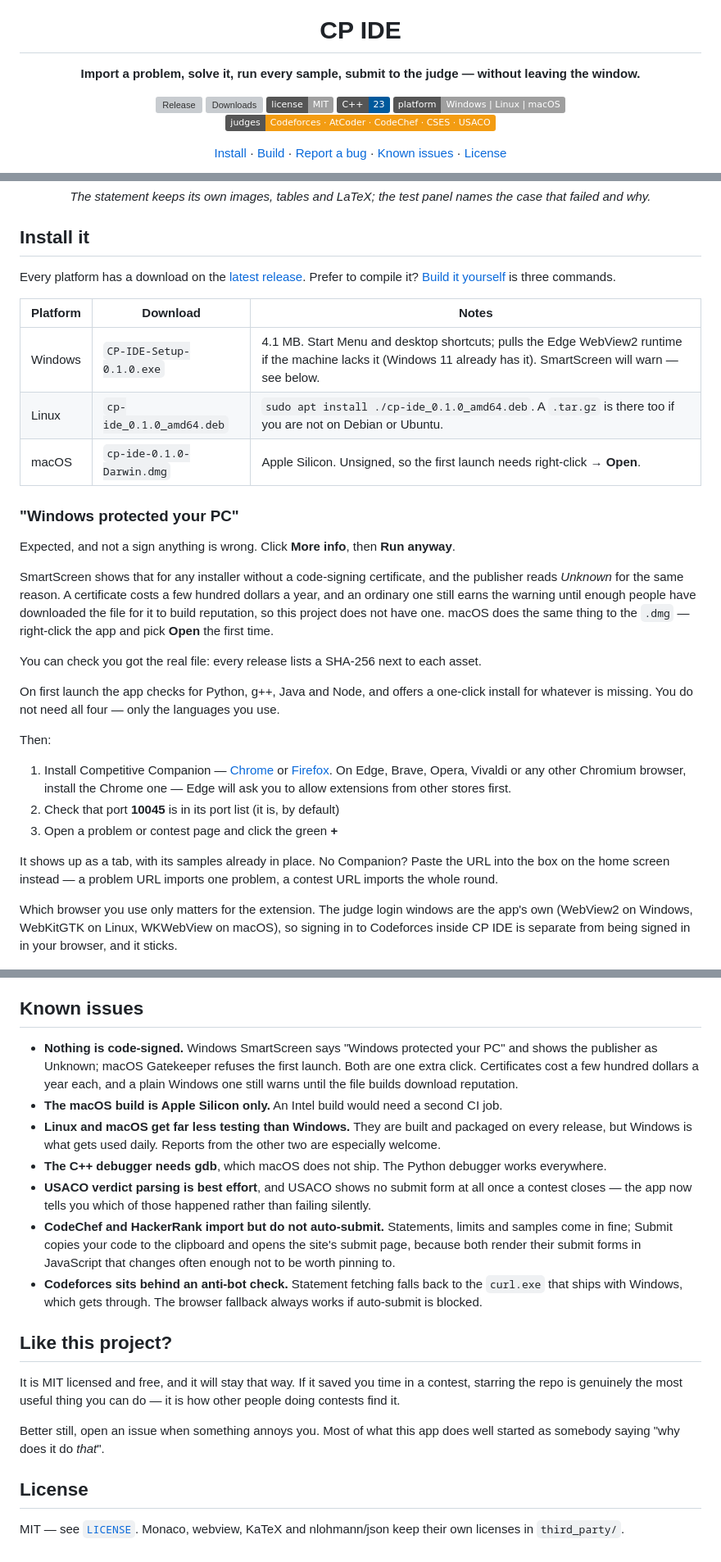
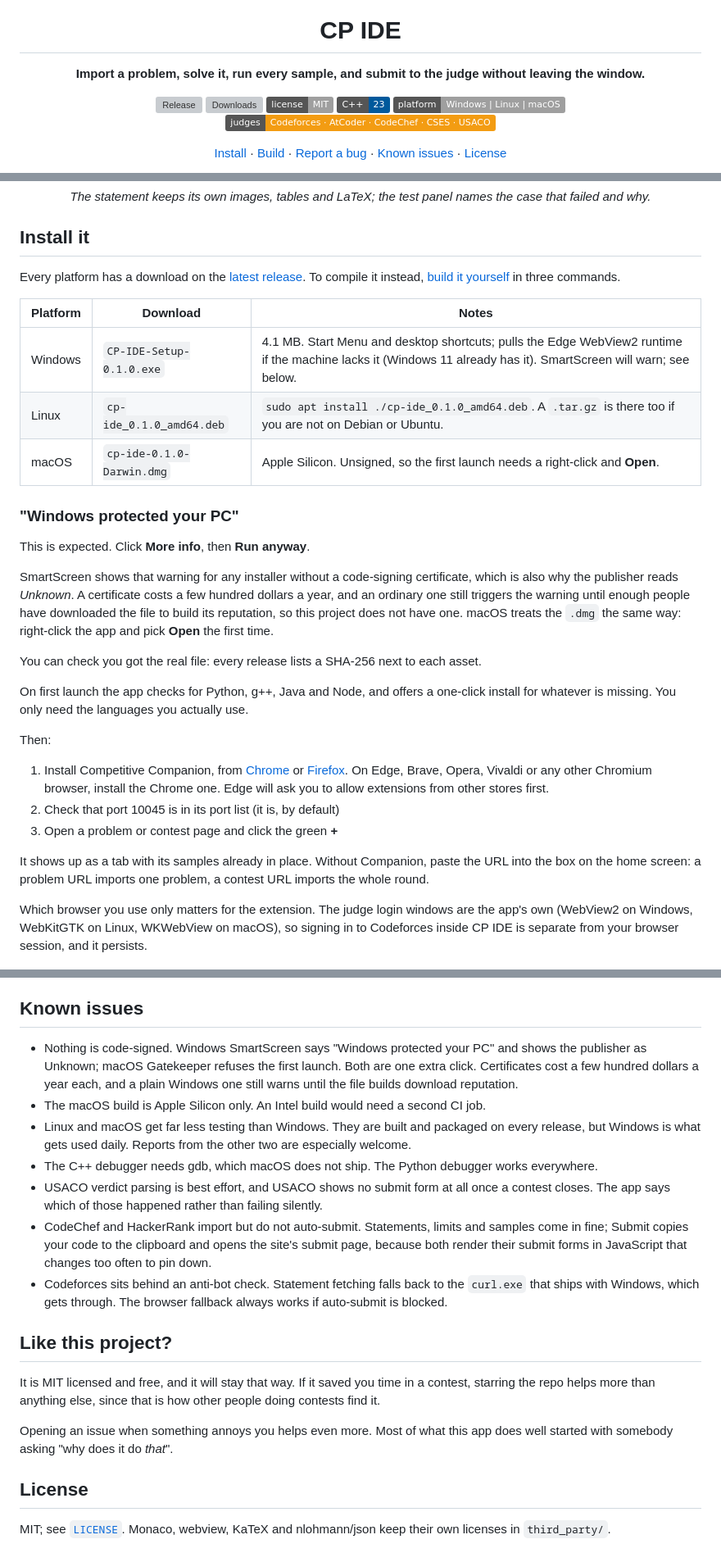
Before and after one commit to j-o-s-e-p-h-h/CP-IDE, a Markdown page: README.md, 3 parts joined by grey strips. Shown at 82% size. GitHub-like rendering; badges without logos; grey boxes are pictures that could not be loaded.

```diff
--- a/README.md
+++ b/README.md
@@ -4,7 +4,7 @@
 
 # CP IDE
 
-**Import a problem, solve it, run every sample, submit to the judge — without leaving the window.**
+**Import a problem, solve it, run every sample, and submit to the judge without leaving the window.**
 
 [![Release](https://img.shields.io/github/v/release/j-o-s-e-p-h-h/CP-IDE?color=2cbb5d)](https://github.com/j-o-s-e-p-h-h/CP-IDE/releases/latest)
 [![Downloads](https://img.shields.io/github/downloads/j-o-s-e-p-h-h/CP-IDE/total?color=2cbb5d)](https://github.com/j-o-s-e-p-h-h/CP-IDE/releases)
@@ -44,42 +43,42 @@ gives you one key to compile and run everything. It covers:
 
 Every platform has a download on the
 [latest release](https://github.com/j-o-s-e-p-h-h/CP-IDE/releases/latest).
-Prefer to compile it? [Build it yourself](#build-it-yourself) is three commands.
+To compile it instead, [build it yourself](#build-it-yourself) in three commands.
 
 | Platform | Download | Notes |
 | --- | --- | --- |
-| Windows | `CP-IDE-Setup-0.1.0.exe` | 4.1 MB. Start Menu and desktop shortcuts; pulls the Edge WebView2 runtime if the machine lacks it (Windows 11 already has it). SmartScreen will warn — see below. |
+| Windows | `CP-IDE-Setup-0.1.0.exe` | 4.1 MB. Start Menu and desktop shortcuts; pulls the Edge WebView2 runtime if the machine lacks it (Windows 11 already has it). SmartScreen will warn; see below. |
 | Linux | `cp-ide_0.1.0_amd64.deb` | `sudo apt install ./cp-ide_0.1.0_amd64.deb`. A `.tar.gz` is there too if you are not on Debian or Ubuntu. |
-| macOS | `cp-ide-0.1.0-Darwin.dmg` | Apple Silicon. Unsigned, so the first launch needs right-click → **Open**. |
+| macOS | `cp-ide-0.1.0-Darwin.dmg` | Apple Silicon. Unsigned, so the first launch needs a right-click and **Open**. |
 
 ### "Windows protected your PC"
 
-Expected, and not a sign anything is wrong. Click **More info**, then **Run anyway**.
+This is expected. Click **More info**, then **Run anyway**.
 
-SmartScreen shows that for any installer without a code-signing certificate, and the
-publisher reads *Unknown* for the same reason. A certificate costs a few hundred dollars a
-year, and an ordinary one still earns the warning until enough people have downloaded the
-file for it to build reputation, so this project does not have one. macOS does the same
-thing to the `.dmg` — right-click the app and pick **Open** the first time.
+SmartScreen shows that warning for any installer without a code-signing certificate, which
+is also why the publisher reads *Unknown*. A certificate costs a few hundred dollars a
+year, and an ordinary one still triggers the warning until enough people have downloaded
+the file to build its reputation, so this project does not have one. macOS treats the
+`.dmg` the same way: right-click the app and pick **Open** the first time.
 
 You can check you got the real file: every release lists a SHA-256 next to each asset.
 
 On first launch the app checks for Python, g++, Java and Node, and offers a one-click
-install for whatever is missing. You do not need all four — only the languages you use.
+install for whatever is missing. You only need the languages you actually use.
 
 Then:
 
-1. Install Competitive Companion — [Chrome](https://chromewebstore.google.com/detail/competitive-companion/cjnmckjndlpiamhfimnnjmnckgghkjbl) or [Firefox](https://addons.mozilla.org/en-US/firefox/addon/competitive-companion/). On Edge, Brave, Opera, Vivaldi or any other Chromium browser, install the Chrome one — Edge will ask you to allow extensions from other stores first.
-2. Check that port **10045** is in its port list (it is, by default)
+1. Install Competitive Companion, from [Chrome](https://chromewebstore.google.com/detail/competitive-companion/cjnmckjndlpiamhfimnnjmnckgghkjbl) or [Firefox](https://addons.mozilla.org/en-US/firefox/addon/competitive-companion/). On Edge, Brave, Opera, Vivaldi or any other Chromium browser, install the Chrome one. Edge will ask you to allow extensions from other stores first.
+2. Check that port 10045 is in its port list (it is, by default)
 3. Open a problem or contest page and click the green **+**
 
-It shows up as a tab, with its samples already in place. No Companion? Paste the URL into
-the box on the home screen instead — a problem URL imports one problem, a contest URL
-imports the whole round.
+It shows up as a tab with its samples already in place. Without Companion, paste the URL
+into the box on the home screen: a problem URL imports one problem, a contest URL imports
+the whole round.
 
 Which browser you use only matters for the extension. The judge login windows are the
 app's own (WebView2 on Windows, WebKitGTK on Linux, WKWebView on macOS), so signing in to
-Codeforces inside CP IDE is separate from being signed in in your browser, and it sticks.
+Codeforces inside CP IDE is separate from your browser session, and it persists.
 
 ![The launcher](docs/home.png)
 
@@ -177,24 +176,24 @@ If you are adding a judge, `src/judges/drivers.cpp` is the place; each site is o
 
 ## Known issues
 
-* **Nothing is code-signed.** Windows SmartScreen says "Windows protected your PC" and shows the publisher as Unknown; macOS Gatekeeper refuses the first launch. Both are one extra click. Certificates cost a few hundred dollars a year each, and a plain Windows one still warns until the file builds download reputation.
-* **The macOS build is Apple Silicon only.** An Intel build would need a second CI job.
-* **Linux and macOS get far less testing than Windows.** They are built and packaged on every release, but Windows is what gets used daily. Reports from the other two are especially welcome.
-* **The C++ debugger needs gdb**, which macOS does not ship. The Python debugger works everywhere.
-* **USACO verdict parsing is best effort**, and USACO shows no submit form at all once a contest closes — the app now tells you which of those happened rather than failing silently.
-* **CodeChef and HackerRank import but do not auto-submit.** Statements, limits and samples come in fine; Submit copies your code to the clipboard and opens the site's submit page, because both render their submit forms in JavaScript that changes often enough not to be worth pinning to.
-* **Codeforces sits behind an anti-bot check.** Statement fetching falls back to the `curl.exe` that ships with Windows, which gets through. The browser fallback always works if auto-submit is blocked.
+* Nothing is code-signed. Windows SmartScreen says "Windows protected your PC" and shows the publisher as Unknown; macOS Gatekeeper refuses the first launch. Both are one extra click. Certificates cost a few hundred dollars a year each, and a plain Windows one still warns until the file builds download reputation.
+* The macOS build is Apple Silicon only. An Intel build would need a second CI job.
+* Linux and macOS get far less testing than Windows. They are built and packaged on every release, but Windows is what gets used daily. Reports from the other two are especially welcome.
+* The C++ debugger needs gdb, which macOS does not ship. The Python debugger works everywhere.
+* USACO verdict parsing is best effort, and USACO shows no submit form at all once a contest closes. The app says which of those happened rather than failing silently.
+* CodeChef and HackerRank import but do not auto-submit. Statements, limits and samples come in fine; Submit copies your code to the clipboard and opens the site's submit page, because both render their submit forms in JavaScript that changes too often to pin down.
+* Codeforces sits behind an anti-bot check. Statement fetching falls back to the `curl.exe` that ships with Windows, which gets through. The browser fallback always works if auto-submit is blocked.
 
 ## Like this project?
 
 It is MIT licensed and free, and it will stay that way. If it saved you time in a contest,
-starring the repo is genuinely the most useful thing you can do — it is how other people
-doing contests find it.
+starring the repo helps more than anything else, since that is how other people doing
+contests find it.
 
-Better still, open an issue when something annoys you. Most of what this app does well
-started as somebody saying "why does it do *that*".
+Opening an issue when something annoys you helps even more. Most of what this app does
+well started with somebody asking "why does it do *that*".
 
 ## License
 
-MIT — see [`LICENSE`](LICENSE). Monaco, webview, KaTeX and nlohmann/json keep their own
+MIT; see [`LICENSE`](LICENSE). Monaco, webview, KaTeX and nlohmann/json keep their own
 licenses in `third_party/`.
```
Also changed, not shown: other parts of README.md (+25 -26 lines).
